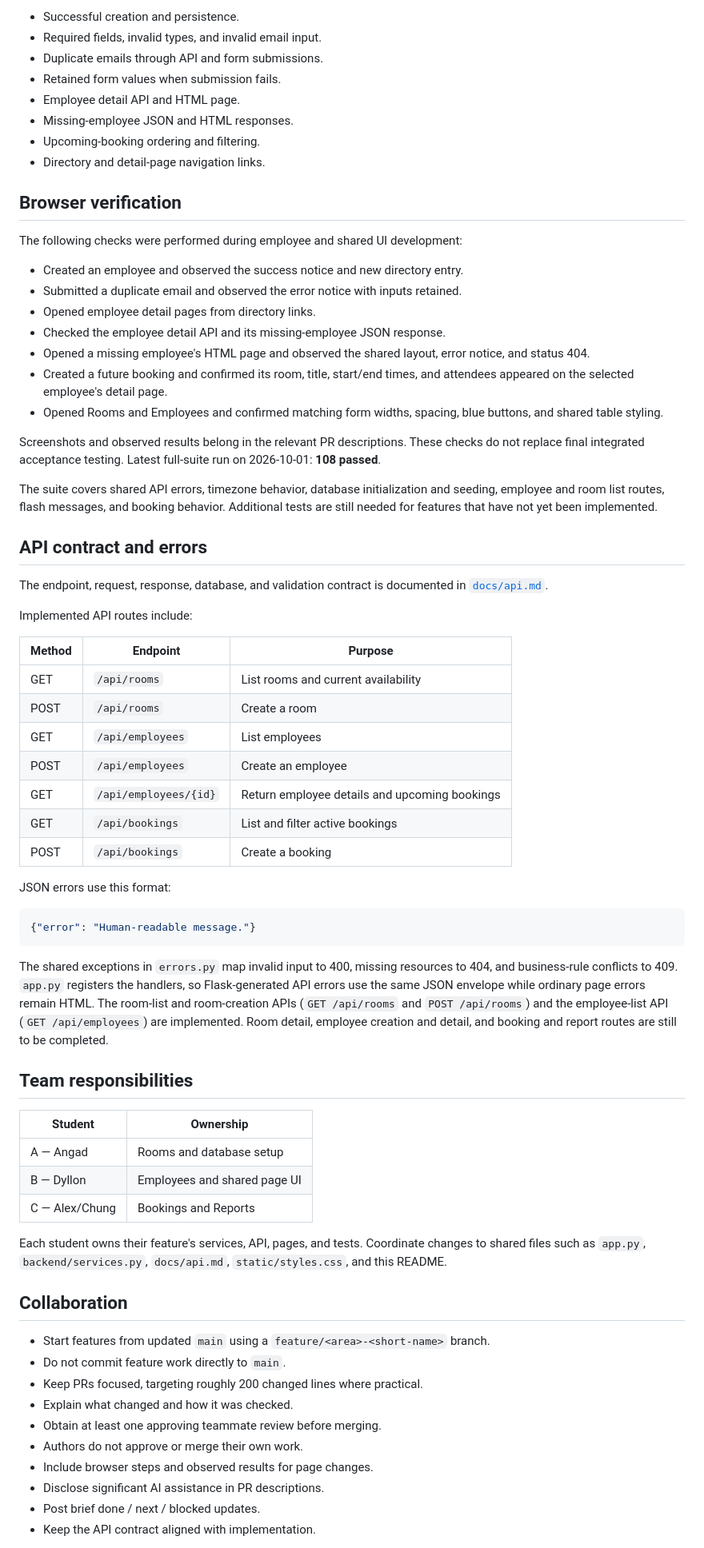
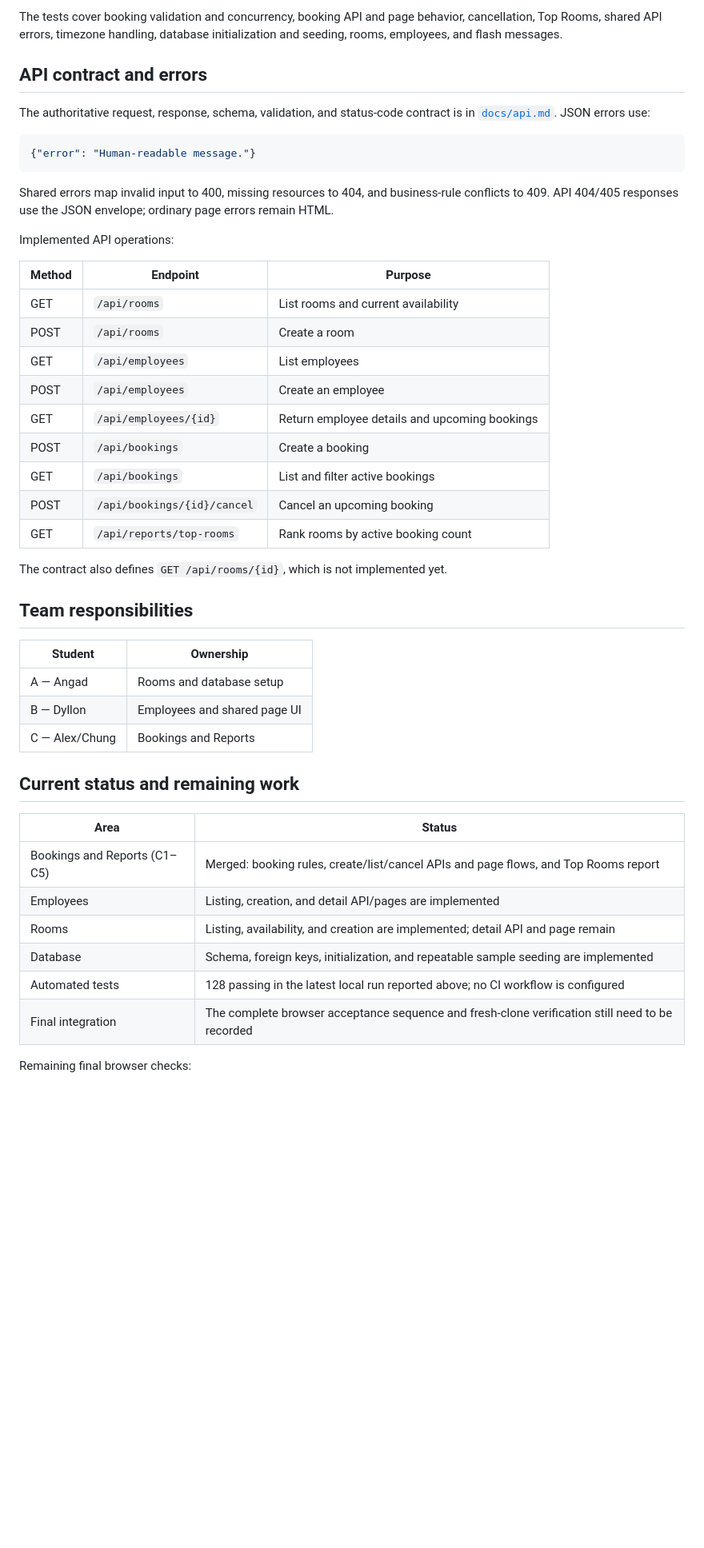
Before and after one commit to XanderChung/intern-meeting-room-booking-system, a Markdown page: README.md, the part around one of its changes. Shown at 80% size. Rendered like a GitHub page; blank space fills up the shorter version.

Commit message:
Update README for merged booking and report features

````diff
--- a/README.md
+++ b/README.md
@@ -159,34 +106,16 @@ Employee tests include:
-- Successful creation and persistence.
-- Required fields, invalid types, and invalid email input.
-- Duplicate emails through API and form submissions.
-- Retained form values when submission fails.
-- Employee detail API and HTML page.
-- Missing-employee JSON and HTML responses.
-- Upcoming-booking ordering and filtering.
-- Directory and detail-page navigation links.
-
-## Browser verification
-
-The following checks were performed during employee and shared UI development:
-
-- Created an employee and observed the success notice and new directory entry.
-- Submitted a duplicate email and observed the error notice with inputs retained.
-- Opened employee detail pages from directory links.
-- Checked the employee detail API and its missing-employee JSON response.
-- Opened a missing employee's HTML page and observed the shared layout, error notice, and status 404.
-- Created a future booking and confirmed its room, title, start/end times, and attendees appeared on the selected employee's detail page.
-- Opened Rooms and Employees and confirmed matching form widths, spacing, blue buttons, and shared table styling.
-
-Screenshots and observed results belong in the relevant PR descriptions. These checks do not replace final integrated acceptance testing.
-Latest full-suite run on 2026-10-01: **108 passed**.
-
-The suite covers shared API errors, timezone behavior, database initialization and seeding, employee and room list routes, flash messages, and booking behavior. Additional tests are still needed for features that have not yet been implemented.
+The tests cover booking validation and concurrency, booking API and page behavior, cancellation, Top Rooms, shared API errors, timezone handling, database initialization and seeding, rooms, employees, and flash messages.
 
 ## API contract and errors
 
-The endpoint, request, response, database, and validation contract is documented in [`docs/api.md`](docs/api.md).
+The authoritative request, response, schema, validation, and status-code contract is in [`docs/api.md`](docs/api.md). JSON errors use:
 
-Implemented API routes include:
+```json
+{"error": "Human-readable message."}
+```
+
+Shared errors map invalid input to 400, missing resources to 404, and business-rule conflicts to 409. API 404/405 responses use the JSON envelope; ordinary page errors remain HTML.
+
+Implemented API operations:
 
 | Method | Endpoint | Purpose |
 |---|---|---|
@@ -195,16 +124,12 @@ Implemented API routes include:
 | GET | `/api/employees` | List employees |
 | POST | `/api/employees` | Create an employee |
 | GET | `/api/employees/{id}` | Return employee details and upcoming bookings |
+| POST | `/api/bookings` | Create a booking |
 | GET | `/api/bookings` | List and filter active bookings |
-| POST | `/api/bookings` | Create a booking |
+| POST | `/api/bookings/{id}/cancel` | Cancel an upcoming booking |
+| GET | `/api/reports/top-rooms` | Rank rooms by active booking count |
 
-JSON errors use this format:
-
-```json
-{"error": "Human-readable message."}
-```
-
-The shared exceptions in `errors.py` map invalid input to 400, missing resources to 404, and business-rule conflicts to 409. `app.py` registers the handlers, so Flask-generated API errors use the same JSON envelope while ordinary page errors remain HTML. The room-list and room-creation APIs (`GET /api/rooms` and `POST /api/rooms`) and the employee-list API (`GET /api/employees`) are implemented. Room detail, employee creation and detail, and booking and report routes are still to be completed.
+The contract also defines `GET /api/rooms/{id}`, which is not implemented yet.
 
 ## Team responsibilities
 
@@ -214,18 +139,16 @@ The shared exceptions in `errors.py` map invalid input to 400, missing resources
 | B — Dyllon | Employees and shared page UI |
 | C — Alex/Chung | Bookings and Reports |
 
-Each student owns their feature's services, API, pages, and tests. Coordinate changes to shared files such as `app.py`, `backend/services.py`, `docs/api.md`, `static/styles.css`, and this README.
+## Current status and remaining work
 
-## Collaboration
+| Area | Status |
+|---|---|
+| Bookings and Reports (C1–C5) | Merged: booking rules, create/list/cancel APIs and page flows, and Top Rooms report |
+| Employees | Listing, creation, and detail API/pages are implemented |
+| Rooms | Listing, availability, and creation are implemented; detail API and page remain |
+| Database | Schema, foreign keys, initialization, and repeatable sample seeding are implemented |
+| Automated tests | 128 passing in the latest local run reported above; no CI workflow is configured |
+| Final integration | The complete browser acceptance sequence and fresh-clone verification still need to be recorded |
 
-- Start features from updated `main` using a `feature/<area>-<short-name>` branch.
-- Do not commit feature work directly to `main`.
-- Keep PRs focused, targeting roughly 200 changed lines where practical.
-- Explain what changed and how it was checked.
-- Obtain at least one approving teammate review before merging.
-- Authors do not approve or merge their own work.
-- Include browser steps and observed results for page changes.
-- Disclose significant AI assistance in PR descriptions.
-- Post brief done / next / blocked updates.
-- Keep the API contract aligned with implementation.
+Remaining final browser checks:
 
````
Also changed, not shown: other parts of README.md (+37 -101 lines).
